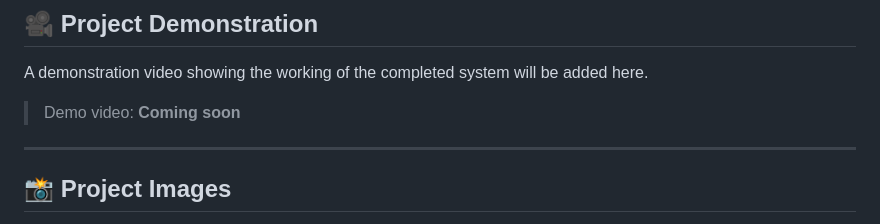
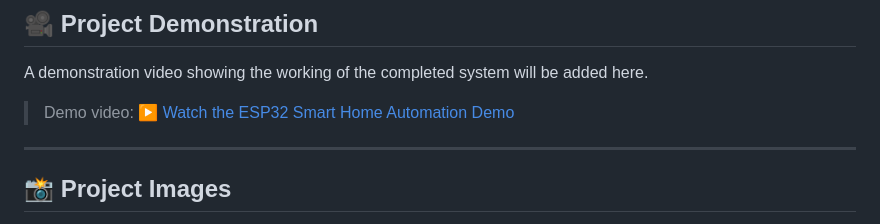
Before and after one commit to Harsh75899/ESP32-Smart-Home-Automation, a Markdown page: README.md, the part around the change. GitHub-like rendering.

```diff
--- a/README.md
+++ b/README.md
@@ -239,7 +239,7 @@ If the project configuration requires filesystem data to be uploaded, upload the
 
 A demonstration video showing the working of the completed system will be added here.
 
-> Demo video: **Coming soon**
+> Demo video: [▶ Watch the ESP32 Smart Home Automation Demo](demo/esp32-smart-home-demo.mp4)
 
 ---
 
```
